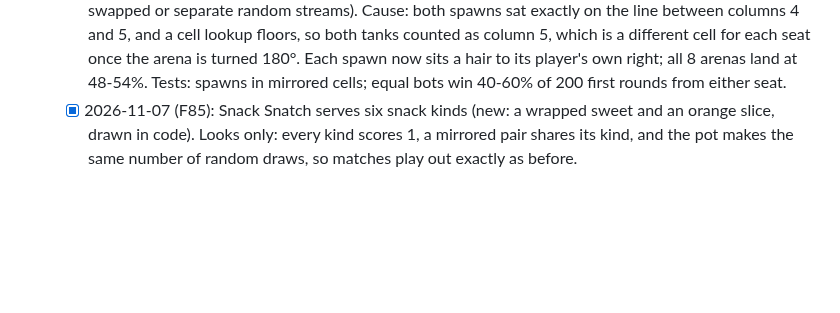
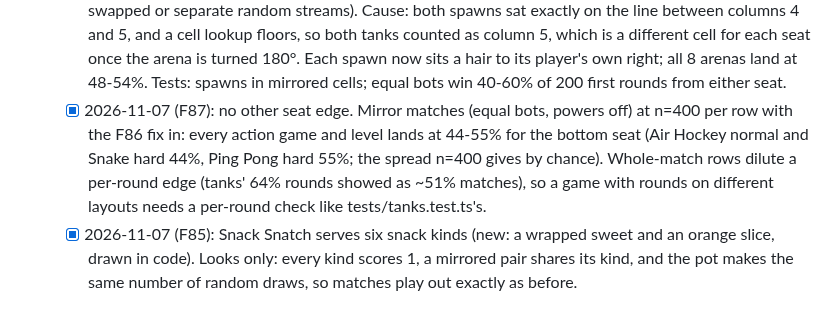
Before and after one commit to cvgardner/famiduel, a Markdown page: docs/backlog.md, the part around the change. Drawn GitHub-style; blank space fills up the shorter version.

Commit message:
Backlog: seat fairness checked in every action game (F87)
Co-Authored-By: Claude <noreply@anthropic.com>

```diff
--- a/docs/backlog.md
+++ b/docs/backlog.md
@@ -213,6 +213,12 @@ Add new ideas at the bottom of the right section. Chris's decisions in CLAUDE.md
         column 5, which is a different cell for each seat once the arena is turned 180°. Each
         spawn now sits a hair to its player's own right; all 8 arenas land at 48-54%. Tests:
         spawns in mirrored cells; equal bots win 40-60% of 200 first rounds from either seat.
+  - [x] 2026-11-07 (F87): no other seat edge. Mirror matches (equal bots, powers off) at
+        n=400 per row with the F86 fix in: every action game and level lands at 44-55% for the
+        bottom seat (Air Hockey normal and Snake hard 44%, Ping Pong hard 55%; the spread n=400
+        gives by chance). Whole-match rows dilute a per-round edge (tanks' 64% rounds showed as
+        ~51% matches), so a game with rounds on different layouts needs a per-round check like
+        tests/tanks.test.ts's.
   - [x] 2026-11-07 (F85): Snack Snatch serves six snack kinds (new: a wrapped sweet and an orange
         slice, drawn in code). Looks only: every kind scores 1, a mirrored pair shares its kind, and
         the pot makes the same number of random draws, so matches play out exactly as before.
```
